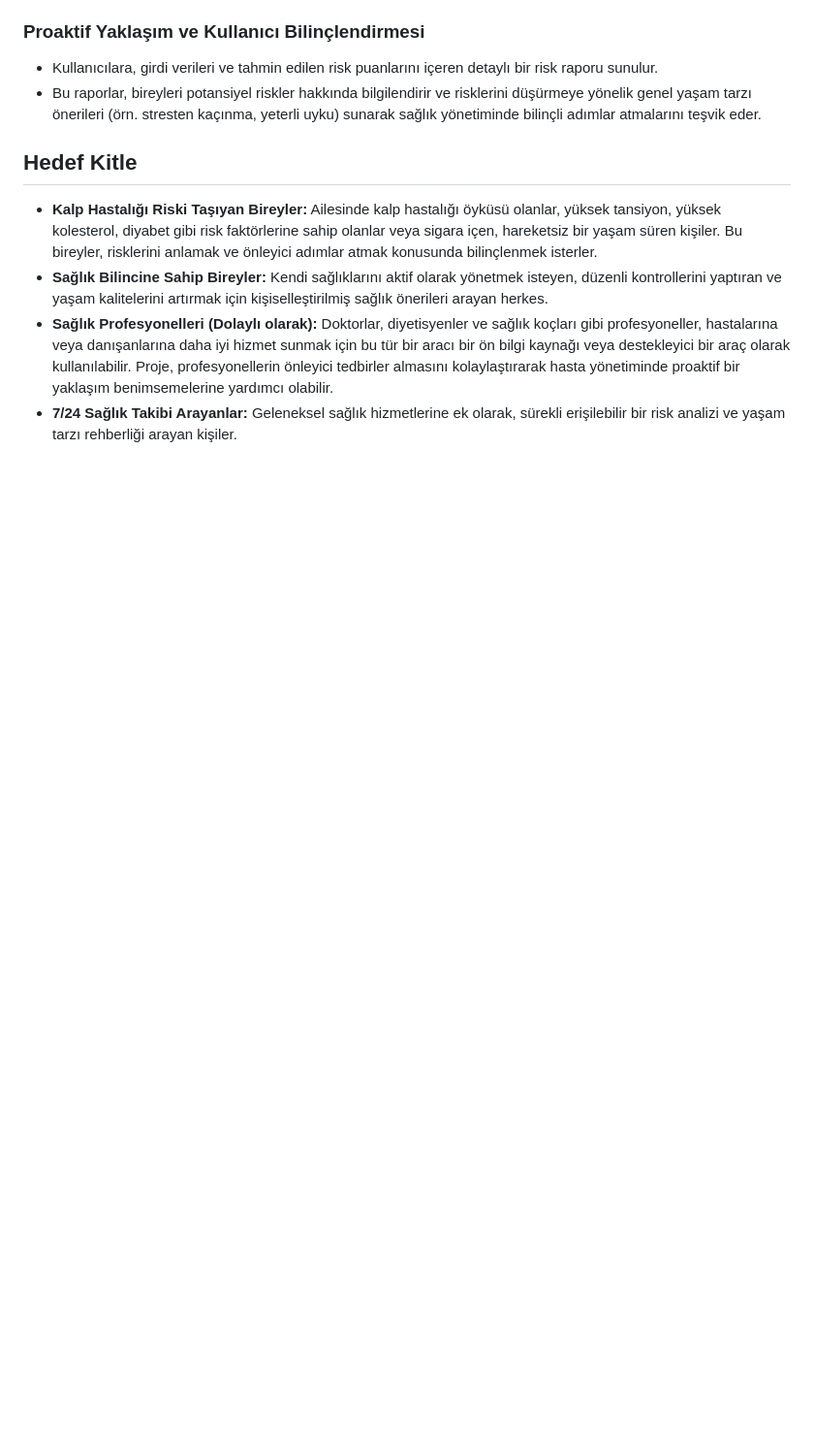
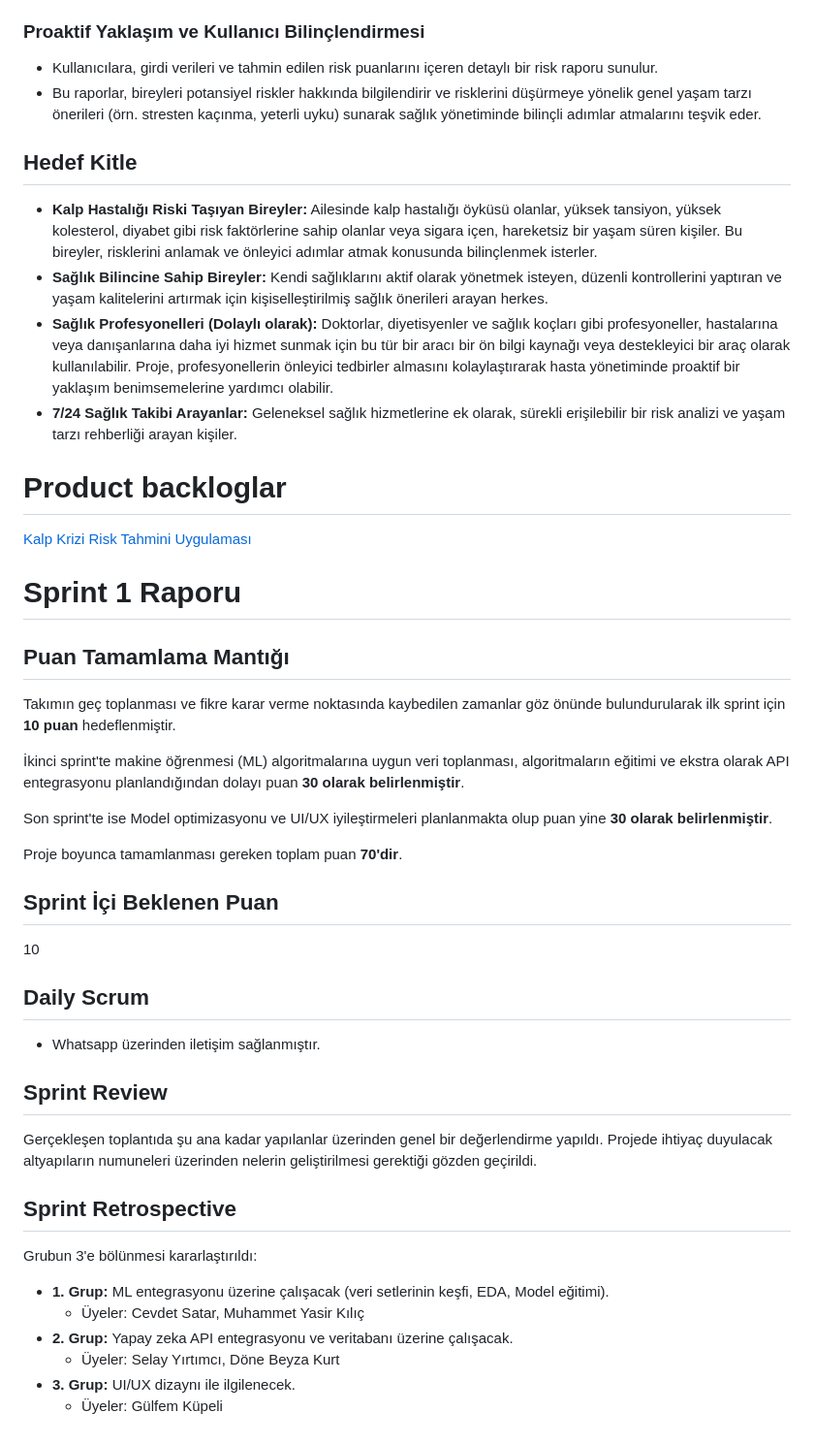
Before and after one commit to GulfemKupeli/Takim-205-Proje, a Markdown page: README.md, the part around the change. Shown at 97% size. Drawn GitHub-style; blank space fills up the shorter version.

```diff
--- a/README.md
+++ b/README.md
@@ -107,3 +107,43 @@ Girilen tüm veriler, hem kullanıcı arayüzünde (frontend) anında geri bildi
 * **Sağlık Bilincine Sahip Bireyler:** Kendi sağlıklarını aktif olarak yönetmek isteyen, düzenli kontrollerini yaptıran ve yaşam kalitelerini artırmak için kişiselleştirilmiş sağlık önerileri arayan herkes.
 * **Sağlık Profesyonelleri (Dolaylı olarak):** Doktorlar, diyetisyenler ve sağlık koçları gibi profesyoneller, hastalarına veya danışanlarına daha iyi hizmet sunmak için bu tür bir aracı bir ön bilgi kaynağı veya destekleyici bir araç olarak kullanılabilir. Proje, profesyonellerin önleyici tedbirler almasını kolaylaştırarak hasta yönetiminde proaktif bir yaklaşım benimsemelerine yardımcı olabilir.
 * **7/24 Sağlık Takibi Arayanlar:** Geleneksel sağlık hizmetlerine ek olarak, sürekli erişilebilir bir risk analizi ve yaşam tarzı rehberliği arayan kişiler.
+
+# Product backloglar
+[Kalp Krizi Risk Tahmini Uygulaması](https://trello.com/invite/b/686640d8a2c4224f0b593859/ATTI209ccfdb3a91d40d26b764babd0083e3EB0389C8/kalp-krizi-risk-tahmini-uygulamasige)
+
+# Sprint 1 Raporu
+
+## Puan Tamamlama Mantığı
+
+Takımın geç toplanması ve fikre karar verme noktasında kaybedilen zamanlar göz önünde bulundurularak ilk sprint için **10 puan** hedeflenmiştir.
+
+İkinci sprint'te makine öğrenmesi (ML) algoritmalarına uygun veri toplanması, algoritmaların eğitimi ve ekstra olarak API entegrasyonu planlandığından dolayı puan **30 olarak belirlenmiştir**.
+
+Son sprint'te ise Model optimizasyonu ve UI/UX iyileştirmeleri planlanmakta olup puan yine **30 olarak belirlenmiştir**.
+
+Proje boyunca tamamlanması gereken toplam puan **70'dir**.
+
+## Sprint İçi Beklenen Puan
+
+10
+
+## Daily Scrum
+
+* Whatsapp üzerinden iletişim sağlanmıştır.
+
+
+
+## Sprint Review
+
+Gerçekleşen toplantıda şu ana kadar yapılanlar üzerinden genel bir değerlendirme yapıldı. Projede ihtiyaç duyulacak altyapıların numuneleri üzerinden nelerin geliştirilmesi gerektiği gözden geçirildi.
+
+## Sprint Retrospective
+
+Grubun 3'e bölünmesi kararlaştırıldı:
+
+* **1. Grup:** ML entegrasyonu üzerine çalışacak (veri setlerinin keşfi, EDA, Model eğitimi).
+    * Üyeler: Cevdet Satar, Muhammet Yasir Kılıç
+* **2. Grup:** Yapay zeka API entegrasyonu ve veritabanı üzerine çalışacak.
+    * Üyeler: Selay Yırtımcı, Döne Beyza Kurt
+* **3. Grup:** UI/UX dizaynı ile ilgilenecek.
+    * Üyeler: Gülfem Küpeli
```
